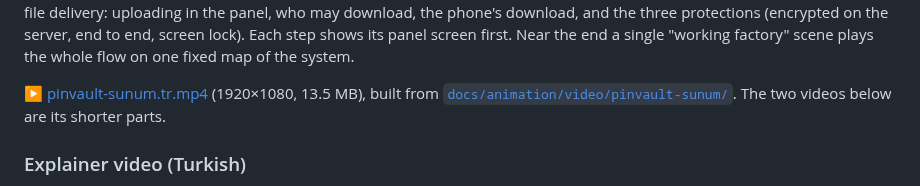
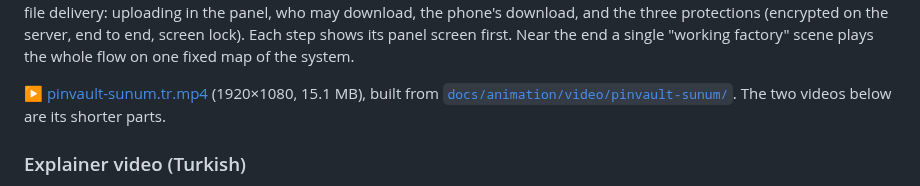
Before and after one commit to umutcansu/PinVault, a Markdown page: README.md, the part around the change. Rendered like a GitHub page.

Commit message:
Docs: presentation film size in README
Co-Authored-By: Claude Opus 5.5 <noreply@anthropic.com>

```diff
--- a/README.md
+++ b/README.md
@@ -1772,7 +1772,7 @@ Each step shows its panel screen first. Near the end a single "working
 factory" scene plays the whole flow on one fixed map of the system.
 
 [▶ pinvault-sunum.tr.mp4](docs/animation/pinvault-sunum.tr.mp4) (1920×1080,
-13.5 MB), built from
+15.1 MB), built from
 [`docs/animation/video/pinvault-sunum/`](docs/animation/video/pinvault-sunum).
 The two videos below are its shorter parts.
 
```
